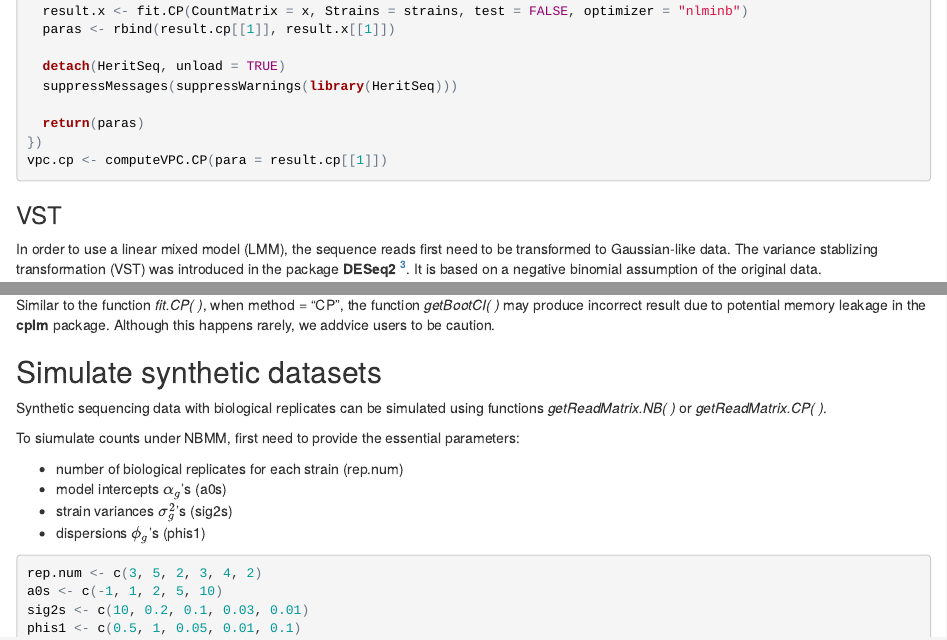
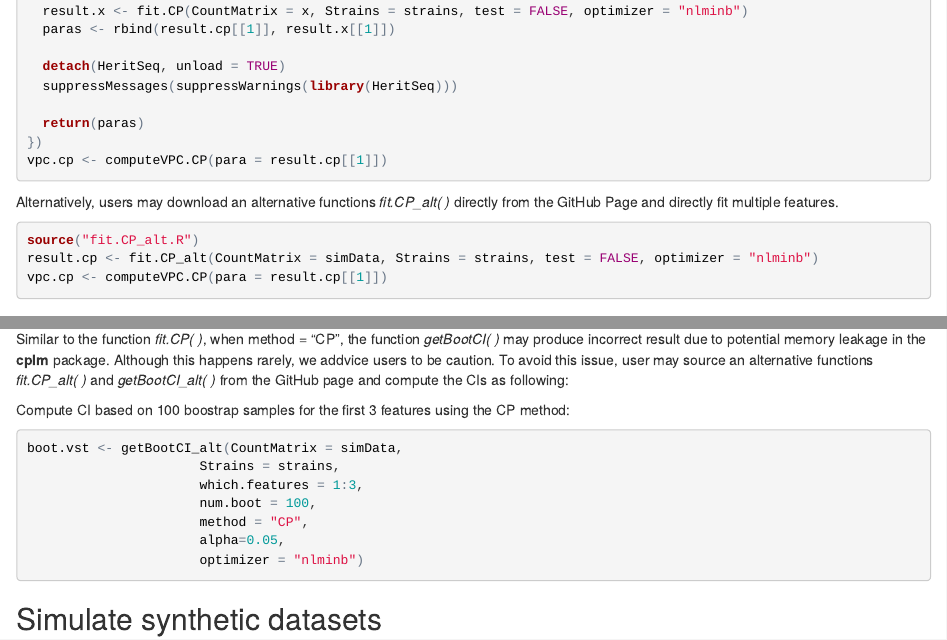
Before and after one commit to KechrisLab/HeritSeq, an R Markdown document (README.Rmd): the page in a window 1100 px wide, from 1910 px down, and a second part further down, joined at a grey line. The pictures show the output file README.html that the author committed with the source, opened offline.

Commit message:
New ReadMe

````diff
--- a/README.Rmd
+++ b/README.Rmd
@@ -115,6 +115,15 @@
 
   return(paras)
 })
+vpc.cp <- computeVPC.CP(para = result.cp[[1]])
+```
+
+Alternatively, users may download an alternative functions *fit.CP_alt( )*
+directly from the GitHub Page and directly fit multiple features.
+
+```{r, eval = FALSE}
+source("fit.CP_alt.R")
+result.cp <- fit.CP_alt(CountMatrix = simData, Strains = strains, test = FALSE, optimizer = "nlminb")
 vpc.cp <- computeVPC.CP(para = result.cp[[1]])
 ```
 
@@ -219,7 +228,22 @@ The *getBootCI( )* function computes CIs based on parametric bootstrap for one o
 Similar to the function *fit.CP( )*, when method = "CP", the function
 *getBootCI( )* may produce incorrect result due to potential memory leakage in
 the **cplm** package. Although this happens rarely, we addvice users to be
-caution.
+caution. To avoid this issue, user may source an alternative functions
+*fit.CP_alt( )* and *getBootCI_alt( )* from the GitHub page and compute the CIs
+as following:
+
+Compute CI based on 100 boostrap samples for the first 3 features using the CP
+method:
+```{r, eval = FALSE}
+boot.vst <- getBootCI_alt(CountMatrix = simData,
+                      Strains = strains,
+                      which.features = 1:3,
+                      num.boot = 100,
+                      method = "CP",
+                      alpha=0.05,
+                      optimizer = "nlminb")
+```
+
 
 
 ## Simulate synthetic datasets
````
Also changed, not shown: README.html, README.Rmd (2 more changed lines).
